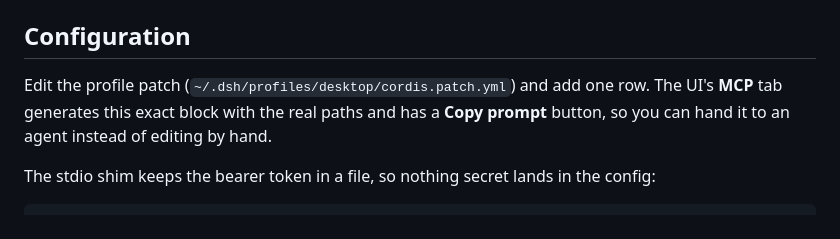
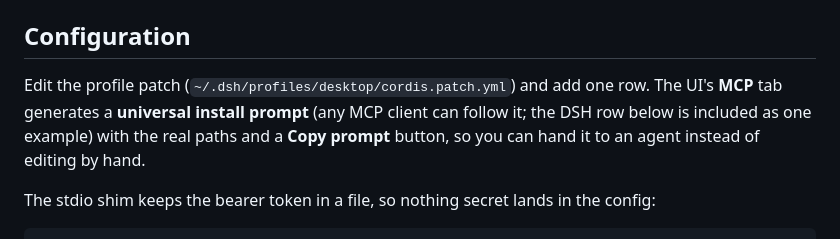
Before and after one commit to panpan-m/agent-terminal, a Markdown page: docs/dsh.md, the part around the change. Rendered like a GitHub page.

```diff
--- a/docs/dsh.md
+++ b/docs/dsh.md
@@ -6,9 +6,10 @@ up as `mcp__tio__serial_*` next to the built-in tools.
 ## Configuration
 
 Edit the profile patch (`~/.dsh/profiles/desktop/cordis.patch.yml`) and add one
-row. The UI's **MCP** tab generates this exact block with the real paths and has
-a **Copy prompt** button, so you can hand it to an agent instead of editing by
-hand.
+row. The UI's **MCP** tab generates a **universal install prompt** (any MCP
+client can follow it; the DSH row below is included as one example) with the real
+paths and a **Copy prompt** button, so you can hand it to an agent instead of
+editing by hand.
 
 The stdio shim keeps the bearer token in a file, so nothing secret lands in the
 config:
```
Also changed, not shown: README.md (+2 -2 lines), docs/screenshots/08-mcp.png, 4 other files.
